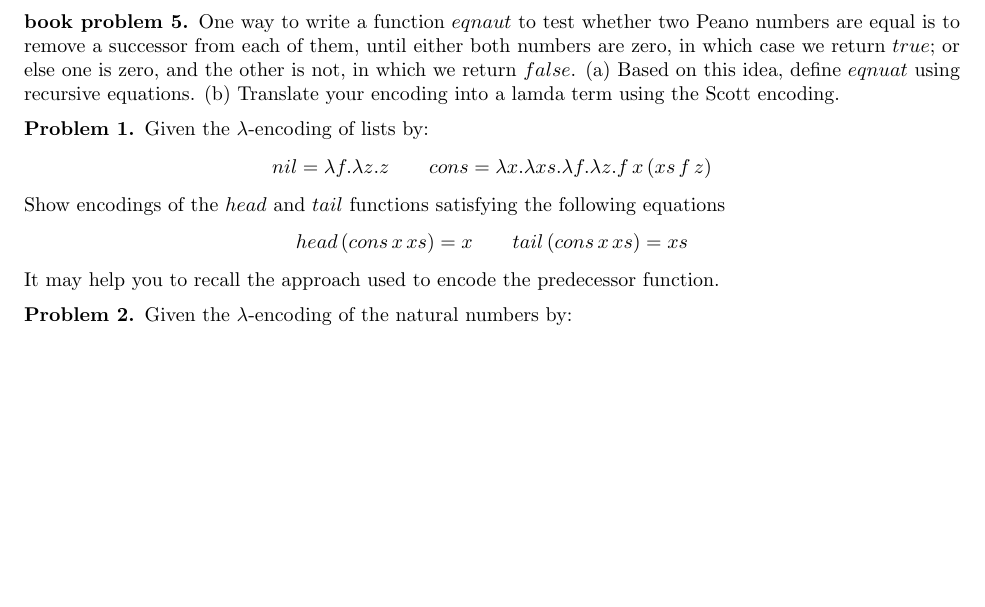
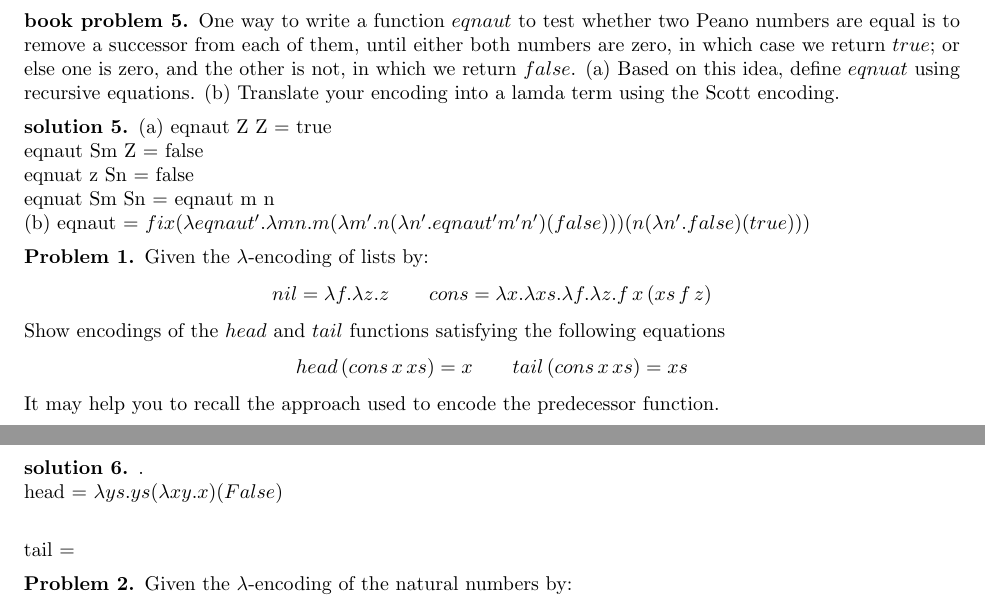
Before and after one commit to LDercher/Prog_langs_foundations, a LaTeX problem sheet (HW6.tex): part of page 2 of 3 before the commit and two parts of pages 2 and 3 of 4 after it, the two joined at a grey line, cut so that both start at the same text, the shorter picture padded with empty space. Compiled offline with pdfLaTeX; a LaTeX package or settings file that is missing is left out.

Commit message:
added another solution

```diff
--- a/HW6.tex
+++ b/HW6.tex
@@ -151,6 +153,14 @@ left-to-right \newline
 	(b) Translate your encoding into a lamda term using the Scott encoding.
 \end{bp}
 
+\begin{sol}
+  (a) eqnaut Z Z = true \newline
+      eqnaut Sm Z = false \newline
+      eqnuat z Sn = false \newline
+      eqnuat Sm Sn = eqnaut m n \newline
+  (b) eqnaut = $ fix ( \lambda eqnaut'. \lambda m n. m ( \lambda m'.n( \lambda n'. eqnaut' m' n')(false)))(n( \lambda n'. false) (true)) )$
+\end{sol}
+
 \begin{prob}
 	Given the $\lambda$-encoding of lists by:
 	\[
@@ -162,6 +172,12 @@ left-to-right \newline
 	\]
 	It may help you to recall the approach used to encode the predecessor function.
 \end{prob}
+
+\begin{sol}. \newline
+	head = $\lambda ys.ys ( \lambda x y.x)(False)$ \newline
+
+	tail =
+\end{sol}
 
 \begin{prob}
 	Given the $\lambda$-encoding of the natural numbers by:
```
Also changed, not shown: HW6.pdf, HW6.tex (14 more changed lines), 3 other files. Lines whose indentation alone changed are shown as unchanged.
